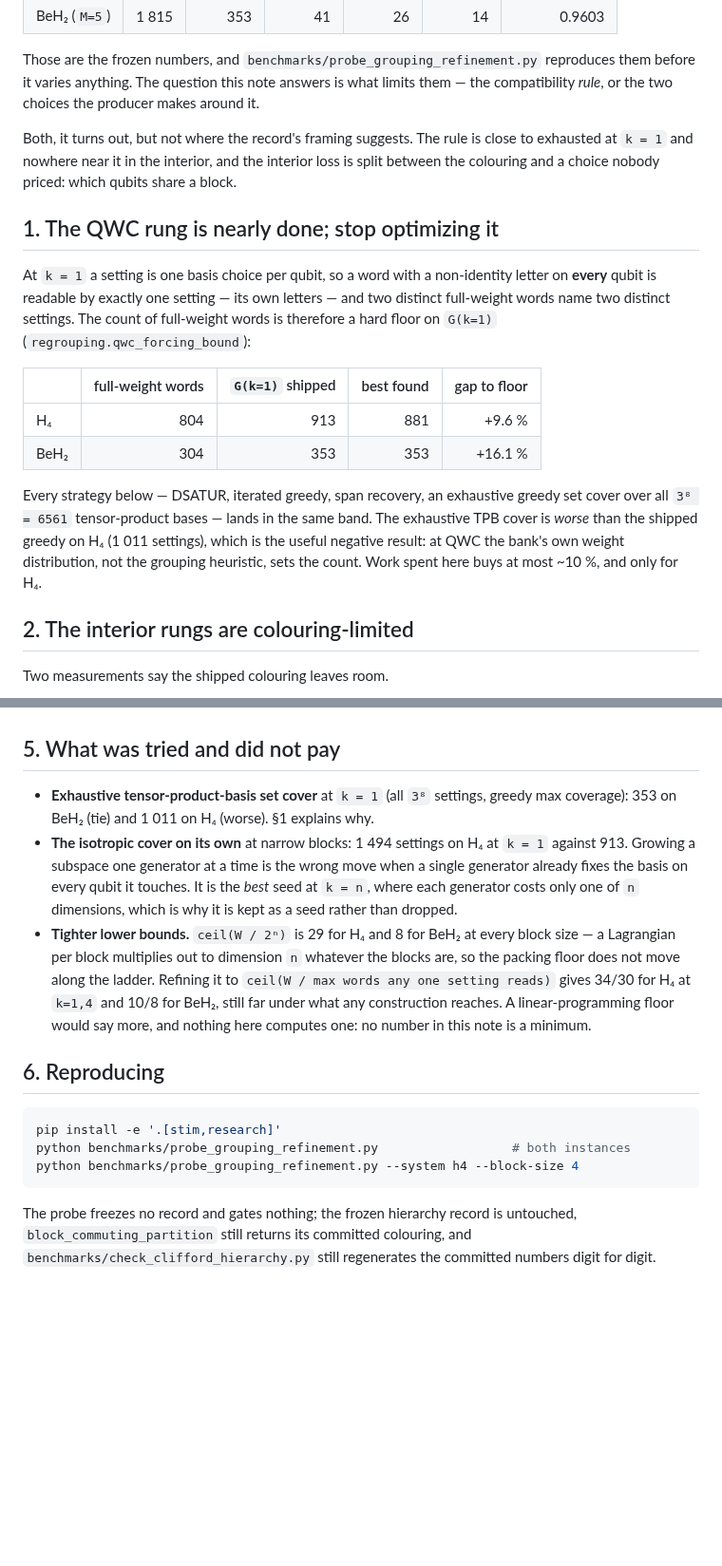
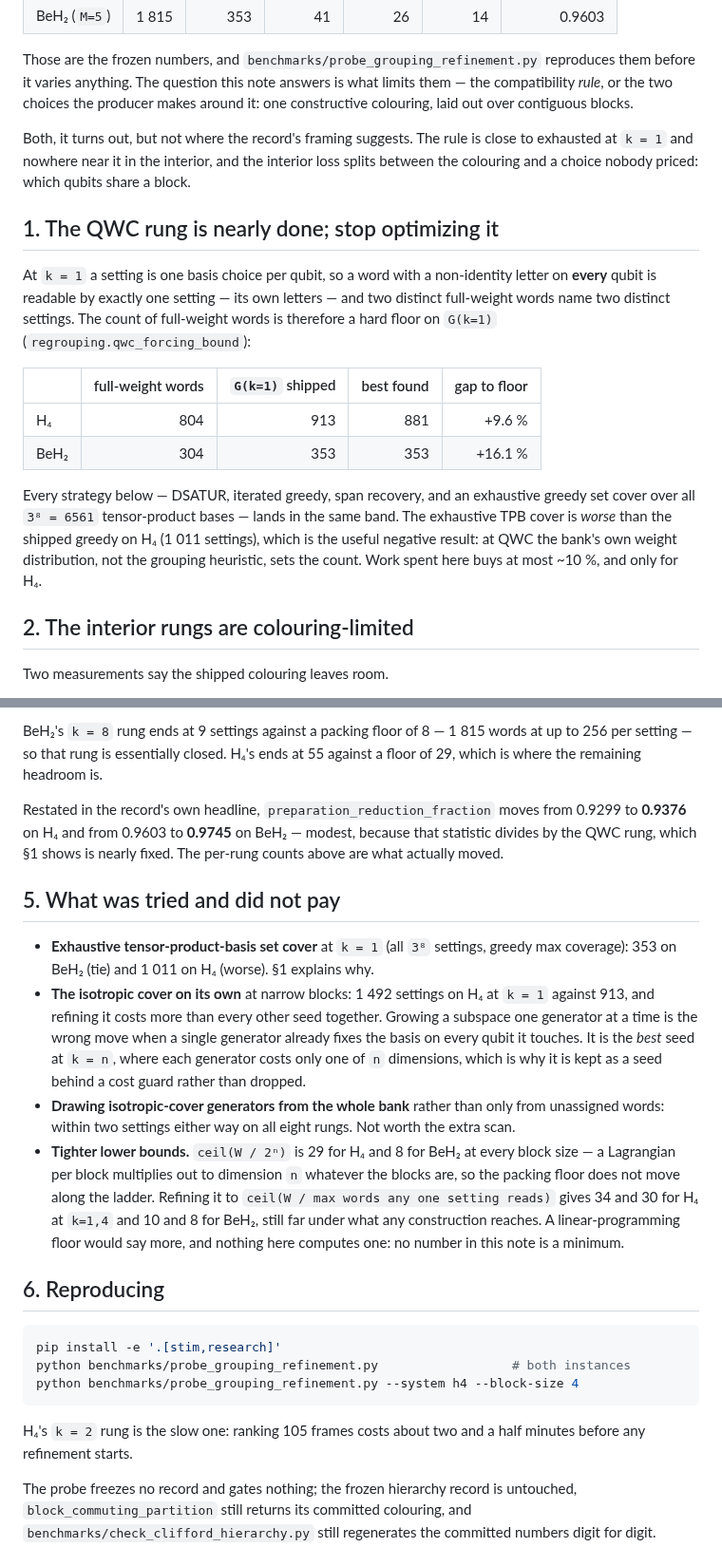
Before and after one commit to gutama/clifford_qc, a Markdown page: benchmarks/GROUPING_REDUCTION.md, 2 parts joined by grey strips. Shown at 95% size. Rendered like a GitHub page; blank space fills up the shorter version.

````diff
--- a/benchmarks/GROUPING_REDUCTION.md
+++ b/benchmarks/GROUPING_REDUCTION.md
@@ -13,11 +13,11 @@ and logical CX gates are paid for it.
 Those are the frozen numbers, and `benchmarks/probe_grouping_refinement.py`
 reproduces them before it varies anything. The question this note answers is
 what limits them — the compatibility *rule*, or the two choices the producer
-makes around it.
+makes around it: one constructive colouring, laid out over contiguous blocks.
 
 Both, it turns out, but not where the record's framing suggests. The rule is
 close to exhausted at `k = 1` and nowhere near it in the interior, and the
-interior loss is split between the colouring and a choice nobody priced: which
+interior loss splits between the colouring and a choice nobody priced: which
 qubits share a block.
 
 ## 1. The QWC rung is nearly done; stop optimizing it
@@ -33,12 +33,12 @@ The count of full-weight words is therefore a hard floor on `G(k=1)`
 | H₄ | 804 | 913 | 881 | +9.6 % |
 | BeH₂ | 304 | 353 | 353 | +16.1 % |
 
-Every strategy below — DSATUR, iterated greedy, span recovery, an exhaustive
-greedy set cover over all `3⁸ = 6561` tensor-product bases — lands in the same
-band. The exhaustive TPB cover is *worse* than the shipped greedy on H₄ (1 011
-settings), which is the useful negative result: at QWC the bank's own weight
-distribution, not the grouping heuristic, sets the count. Work spent here buys
-at most ~10 %, and only for H₄.
+Every strategy below — DSATUR, iterated greedy, span recovery, and an
+exhaustive greedy set cover over all `3⁸ = 6561` tensor-product bases — lands in
+the same band. The exhaustive TPB cover is *worse* than the shipped greedy on
+H₄ (1 011 settings), which is the useful negative result: at QWC the bank's own
+weight distribution, not the grouping heuristic, sets the count. Work spent
+here buys at most ~10 %, and only for H₄.
 
 ## 2. The interior rungs are colouring-limited
 
@@ -125,20 +146,32 @@ CX columns are the record's own quantities.
+BeH₂'s `k = 8` rung ends at 9 settings against a packing floor of 8 — 1 815
+words at up to 256 per setting — so that rung is essentially closed. H₄'s ends
+at 55 against a floor of 29, which is where the remaining headroom is.
+
+Restated in the record's own headline, `preparation_reduction_fraction` moves
+from 0.9299 to **0.9376** on H₄ and from 0.9603 to **0.9745** on BeH₂ — modest,
+because that statistic divides by the QWC rung, which §1 shows is nearly fixed.
+The per-rung counts above are what actually moved.
 
 ## 5. What was tried and did not pay
 
 * **Exhaustive tensor-product-basis set cover** at `k = 1` (all `3⁸` settings,
   greedy max coverage): 353 on BeH₂ (tie) and 1 011 on H₄ (worse). §1 explains
   why.
-* **The isotropic cover on its own** at narrow blocks: 1 494 settings on H₄ at
-  `k = 1` against 913. Growing a subspace one generator at a time is the wrong
-  move when a single generator already fixes the basis on every qubit it
-  touches. It is the *best* seed at `k = n`, where each generator costs only one
-  of `n` dimensions, which is why it is kept as a seed rather than dropped.
+* **The isotropic cover on its own** at narrow blocks: 1 492 settings on H₄ at
+  `k = 1` against 913, and refining it costs more than every other seed
+  together. Growing a subspace one generator at a time is the wrong move when a
+  single generator already fixes the basis on every qubit it touches. It is the
+  *best* seed at `k = n`, where each generator costs only one of `n` dimensions,
+  which is why it is kept as a seed behind a cost guard rather than dropped.
+* **Drawing isotropic-cover generators from the whole bank** rather than only
+  from unassigned words: within two settings either way on all eight rungs. Not
+  worth the extra scan.
 * **Tighter lower bounds.** `ceil(W / 2ⁿ)` is 29 for H₄ and 8 for BeH₂ at every
   block size — a Lagrangian per block multiplies out to dimension `n` whatever
   the blocks are, so the packing floor does not move along the ladder. Refining
-  it to `ceil(W / max words any one setting reads)` gives 34/30 for H₄ at
-  `k=1,4` and 10/8 for BeH₂, still far under what any construction reaches. A
-  linear-programming floor would say more, and nothing here computes one: no
+  it to `ceil(W / max words any one setting reads)` gives 34 and 30 for H₄ at
+  `k=1,4` and 10 and 8 for BeH₂, still far under what any construction reaches.
+  A linear-programming floor would say more, and nothing here computes one: no
   number in this note is a minimum.
 
 ## 6. Reproducing
@@ -149,6 +182,9 @@ python benchmarks/probe_grouping_refinement.py                  # both instances
 python benchmarks/probe_grouping_refinement.py --system h4 --block-size 4
 ```
 
+H₄'s `k = 2` rung is the slow one: ranking 105 frames costs about two and a
+half minutes before any refinement starts.
+
 The probe freezes no record and gates nothing; the frozen hierarchy record is
 untouched, `block_commuting_partition` still returns its committed colouring,
 and `benchmarks/check_clifford_hierarchy.py` still regenerates the committed
````
Also changed, not shown: other parts of benchmarks/GROUPING_REDUCTION.md (+50 -29 lines), REPRODUCING.md (+5 -4 lines).
